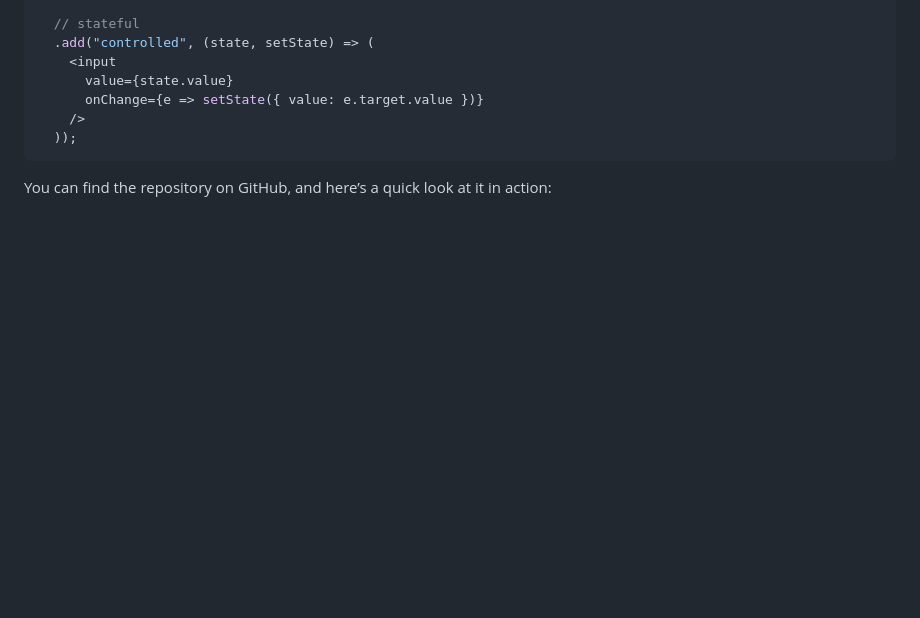
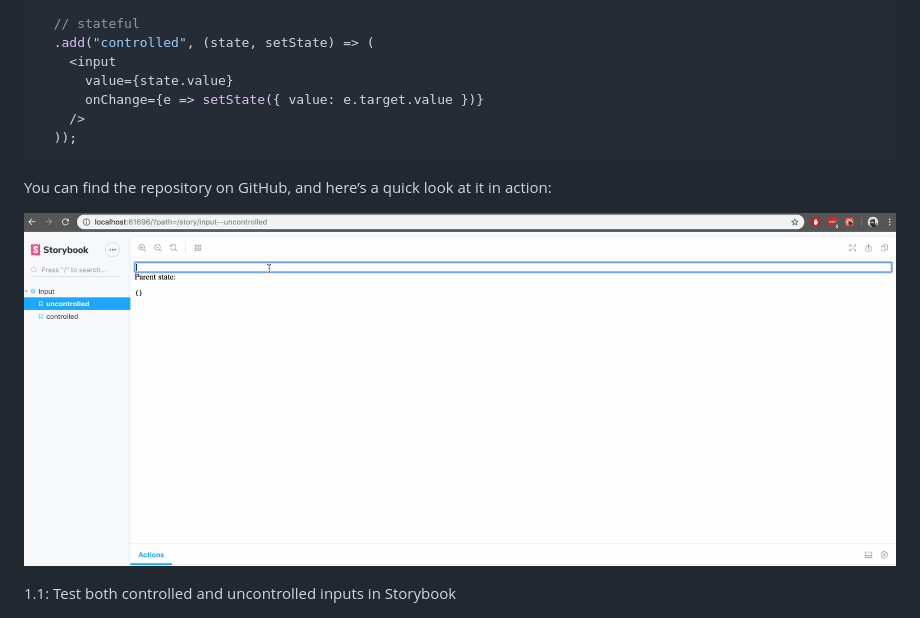
Before and after one commit to phunkren/andrewjdick, a Markdown page: blogs/2019-06-29-adding-state-to-storybook-in-react.md, the part around the change. Drawn GitHub-style; pictures changed too: src/assets/images/storybook-state-example.gif (added); blank space fills up the shorter version.

Commit message:
🎨 Added animated example to storybook state blog

````diff
--- a/blogs/2019-06-29-adding-state-to-storybook-in-react.md
+++ b/blogs/2019-06-29-adding-state-to-storybook-in-react.md
@@ -108,3 +108,7 @@ storiesOf("Input", module)
 ```
 
 You can find the repository on GitHub, and here’s a quick look at it in action:
+
+![alt text](../src/assets/images/storybook-state-example.gif)
+
+<figcaption>1.1: Test both controlled and uncontrolled inputs in Storybook</figcaption>
````
